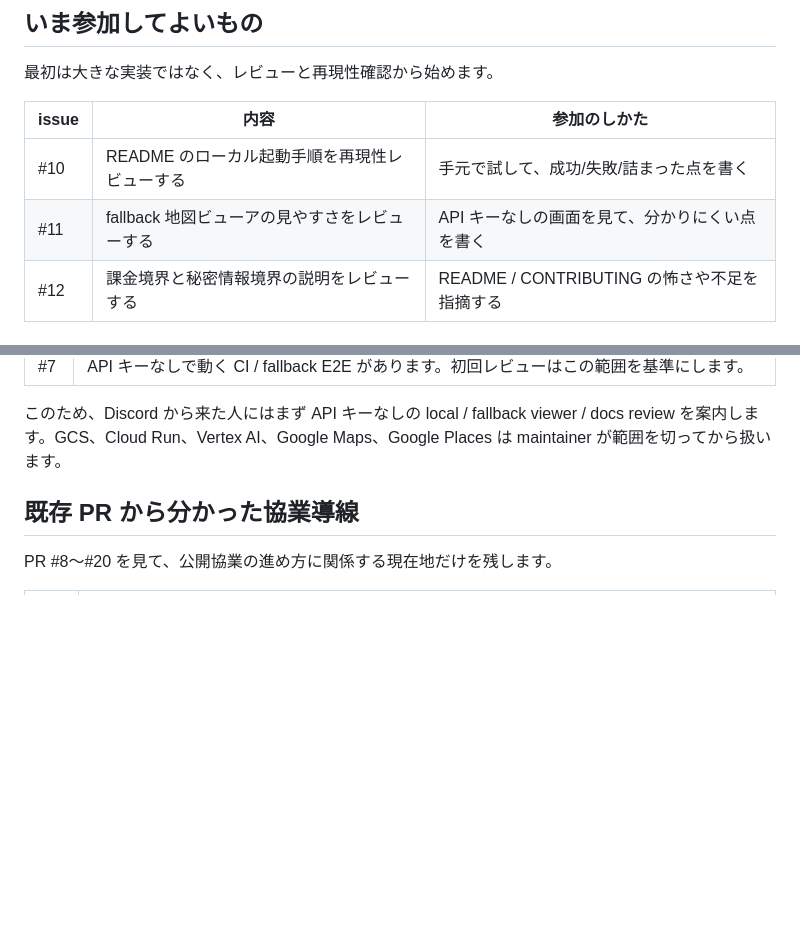
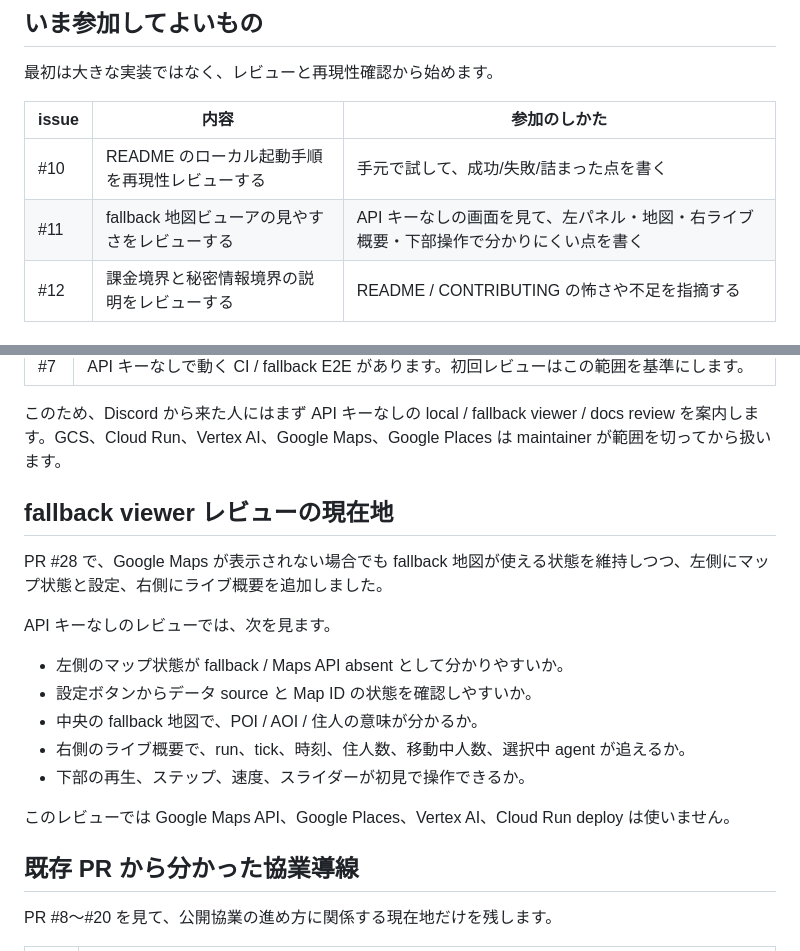
Before and after one commit to nexus-ai-2045/urban-ecosystem, a Markdown page: docs/public-collaboration-status.md, 2 parts joined by grey strips. Rendered like a GitHub page; blank space fills up the shorter version.

Commit message:
Clarify fallback viewer review scope

```diff
--- a/docs/public-collaboration-status.md
+++ b/docs/public-collaboration-status.md
@@ -30,7 +30,7 @@
 | issue | 内容 | 参加のしかた |
 |---|---|---|
 | #10 | README のローカル起動手順を再現性レビューする | 手元で試して、成功/失敗/詰まった点を書く |
-| #11 | fallback 地図ビューアの見やすさをレビューする | API キーなしの画面を見て、分かりにくい点を書く |
+| #11 | fallback 地図ビューアの見やすさをレビューする | API キーなしの画面を見て、左パネル・地図・右ライブ概要・下部操作で分かりにくい点を書く |
 | #12 | 課金境界と秘密情報境界の説明をレビューする | README / CONTRIBUTING の怖さや不足を指摘する |
 
 ## 運用者側で進めるもの
@@ -62,6 +62,20 @@ PR #1〜#7 を古い順に見て、初回参加者に伝えるべき現在地だ
 | #7 | API キーなしで動く CI / fallback E2E があります。初回レビューはこの範囲を基準にします。 |
 
 このため、Discord から来た人にはまず API キーなしの local / fallback viewer / docs review を案内します。GCS、Cloud Run、Vertex AI、Google Maps、Google Places は maintainer が範囲を切ってから扱います。
+
+## fallback viewer レビューの現在地
+
+PR #28 で、Google Maps が表示されない場合でも fallback 地図が使える状態を維持しつつ、左側にマップ状態と設定、右側にライブ概要を追加しました。
+
+API キーなしのレビューでは、次を見ます。
+
+- 左側のマップ状態が fallback / Maps API absent として分かりやすいか。
+- 設定ボタンからデータ source と Map ID の状態を確認しやすいか。
+- 中央の fallback 地図で、POI / AOI / 住人の意味が分かるか。
+- 右側のライブ概要で、run、tick、時刻、住人数、移動中人数、選択中 agent が追えるか。
+- 下部の再生、ステップ、速度、スライダーが初見で操作できるか。
+
+このレビューでは Google Maps API、Google Places、Vertex AI、Cloud Run deploy は使いません。
 
 ## 既存 PR から分かった協業導線
 
```
